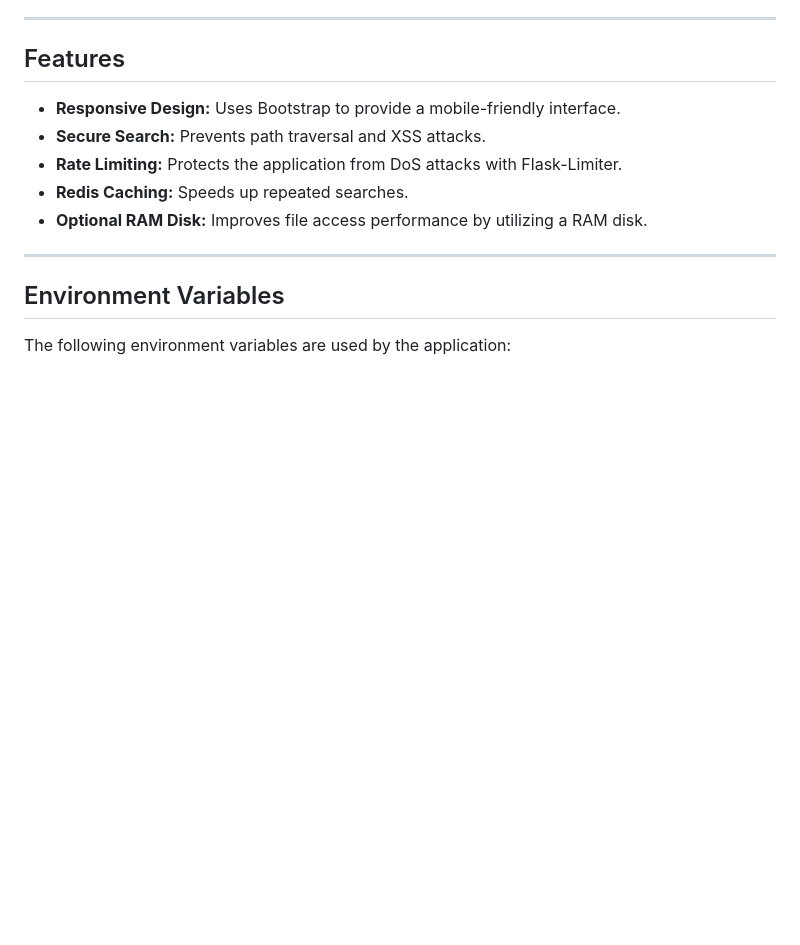
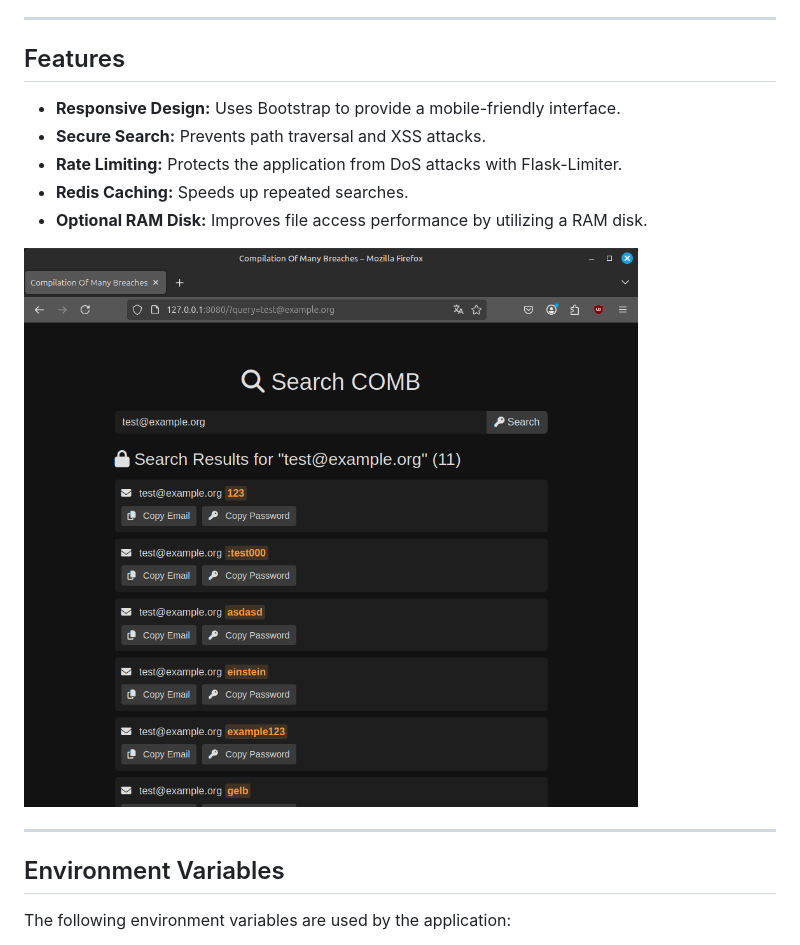
Before and after one commit to babatonga/flassklist, a Markdown page: README.md, the part around the change. Rendered like a GitHub page; pictures changed too: docs/comb.png (added); blank space fills up the shorter version.

Commit message:
add screenshot

```diff
--- a/README.md
+++ b/README.md
@@ -15,6 +15,8 @@ You can find a magnet link for COMB here: https://gist.github.com/fawazahmed0/79
 - **Rate Limiting:** Protects the application from DoS attacks with Flask-Limiter.
 - **Redis Caching:** Speeds up repeated searches.
 - **Optional RAM Disk:** Improves file access performance by utilizing a RAM disk.
+
+<img src="docs/comb.png" alt="Compilation Of Many Breaches Search" height="600">
 
 ---
 
```
Also changed, not shown: 1 other file.
